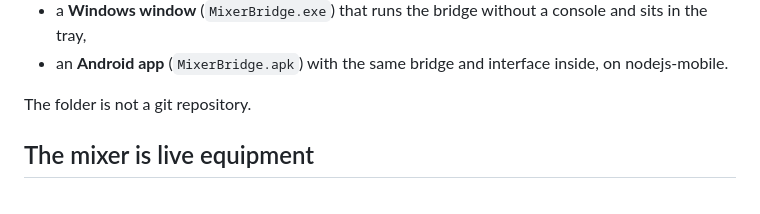
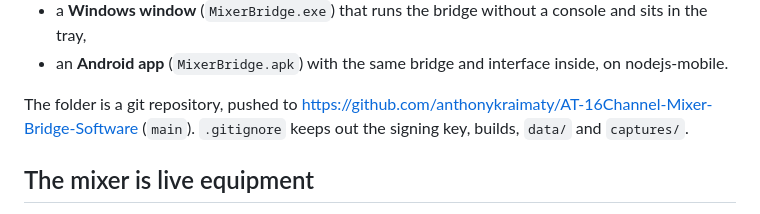
Before and after one commit to anthonykraimaty/AT-16Channel-Mixer-Bridge-Software, a Markdown page: CLAUDE.md, the part around the change. GitHub-like rendering.

Commit message:
CLAUDE.md: note the repository

```diff
--- a/CLAUDE.md
+++ b/CLAUDE.md
@@ -18,7 +18,9 @@ disliked its built-in web interface, a 5 MB canvas/WASM page. This project is:
 - an **Android app** (`MixerBridge.apk`) with the same bridge and interface
   inside, on nodejs-mobile.
 
-The folder is not a git repository.
+The folder is a git repository, pushed to
+https://github.com/anthonykraimaty/AT-16Channel-Mixer-Bridge-Software (`main`).
+`.gitignore` keeps out the signing key, builds, `data/` and `captures/`.
 
 ## The mixer is live equipment
 
```
